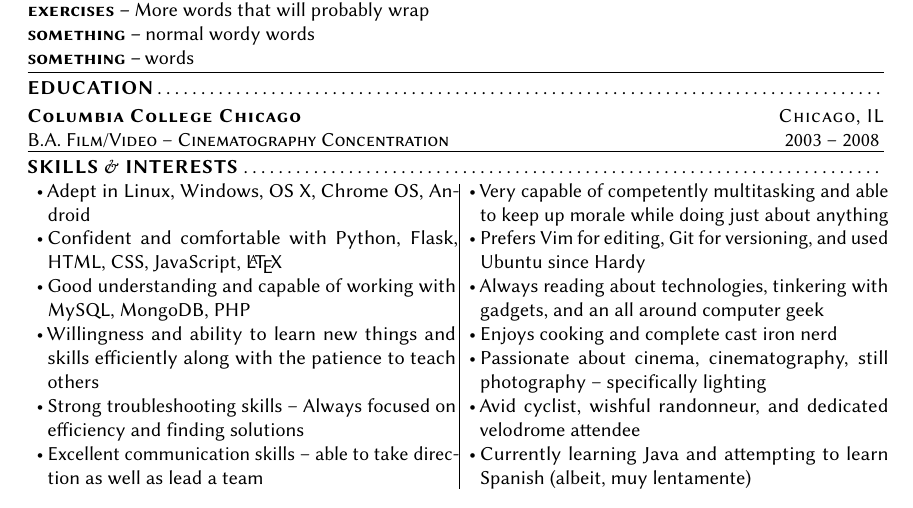
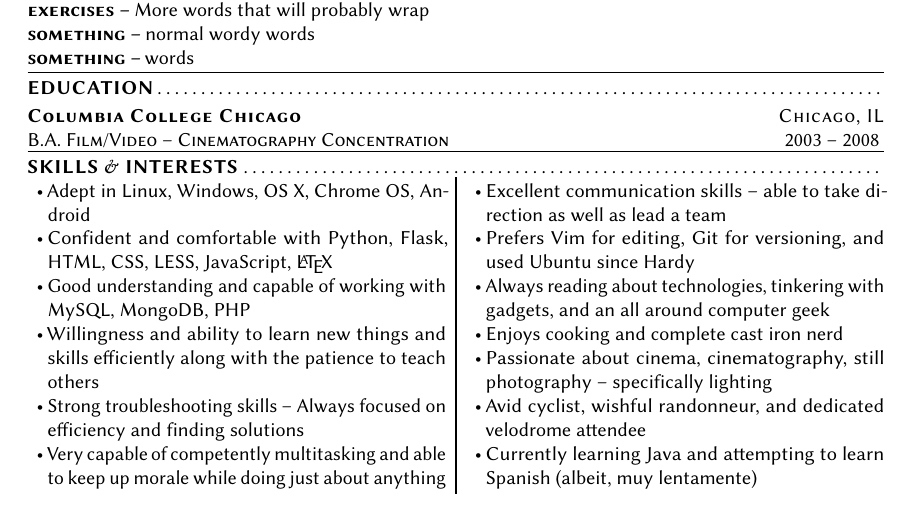
Before and after one commit to cldershem/Resume, a LaTeX CV (CameronResume/CameronResumeDev.tex): part of the page, cut so that both start at the same text. Compiled offline with pdfLaTeX.

Commit message:
add multicol to skills.

```diff
--- a/CameronResume/CameronResumeDev.tex
+++ b/CameronResume/CameronResumeDev.tex
@@ -40,6 +40,9 @@
 \renewcommand{\descriptionlabel}[1]{\textbf{\textsc{{#1} --}}}
 \usepackage{array}                          %allows bold in tabular
 \usepackage{microtype}
+\usepackage{multicol}
+\setlength\multicolsep{0pt}
+\setlength{\columnseprule}{1pt}
 
 \newcommand{%
     \JobHeader}[4]{%                         %job/school header
@@ -146,20 +149,16 @@
 
 \sectionHeader{SKILLS \& INTERESTS}
 
-    \begin{minipage}[t]{0.5\textwidth}
+    \begin{multicols}{2}
     	\begin{itemize}
     	    \item Adept in Linux, Windows, OS X, Chrome OS, Android
-    	    \item Confident and comfortable with Python, Flask, HTML, CSS, JavaScript, \LaTeX
+    	    \item Confident and comfortable with Python, Flask, HTML, CSS, LESS, JavaScript, \LaTeX
     	    \item Good understanding and capable of working with MySQL, MongoDB, PHP
     	    \item Willingness and ability to learn new things and skills efficiently along with the patience to teach others
     	    \item Strong troubleshooting skills -- Always focused on efficiency and finding solutions
+    	    \item Very capable of competently multitasking and able to keep up morale while doing just about anything
+        \columnbreak
     	    \item Excellent communication skills -- able to take direction as well as lead a team
-    	\end{itemize}
-    \end{minipage}
-    \vrule
-    \begin{minipage}[t]{0.5\textwidth}
-        \begin{itemize}
-    	    \item Very capable of competently multitasking and able to keep up morale while doing just about anything
     	    \item Prefers Vim for editing, Git for versioning, and used Ubuntu since Hardy
     	    \item Always reading about technologies, tinkering with gadgets, and an all around computer geek
     	    \item Enjoys cooking and complete cast iron nerd
@@ -167,6 +166,6 @@
     	    \item Avid cyclist, wishful randonneur, and dedicated velodrome attendee
             \item Currently learning Java and attempting to learn Spanish (albeit, muy lentamente)
     	\end{itemize}
-    \end{minipage}
+    \end{multicols}
 
 \end{document}
```
Also changed, not shown: CameronResume/CameronResumeDev.pdf, CameronResume/CameronResumeDev.tex (4 more changed lines).
